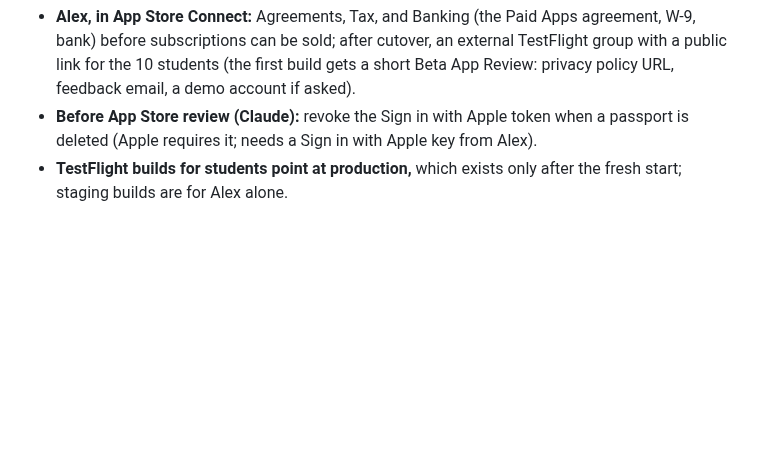
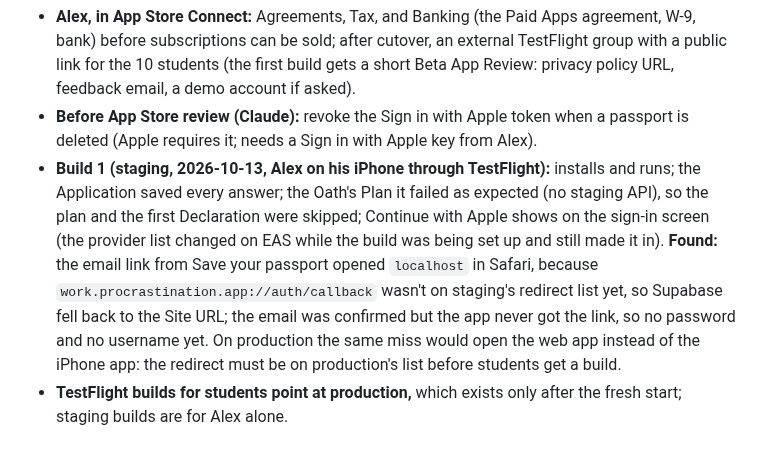
Before and after one commit to alexja2008-creator/Procrasti-nation, a Markdown page: PN2-LAUNCH-PLAN.md, the part around the change. Rendered like a GitHub page; blank space fills up the shorter version.

Commit message:
docs: what TestFlight build 1 showed
Co-Authored-By: Claude Opus 5.5 <noreply@anthropic.com>

```diff
--- a/PN2-LAUNCH-PLAN.md
+++ b/PN2-LAUNCH-PLAN.md
@@ -76,6 +76,7 @@ Alex's Apple Developer account was approved on 2026-10-13. App Store Connect: **
 - **Alex, in Supabase:** the Apple provider on with `work.procrastination.app` under Client IDs (staging now, production at cutover); `work.procrastination.app://auth/callback` in each project's redirect URLs (remove staging's old `procrastination://auth/callback`).
 - **Alex, in App Store Connect:** Agreements, Tax, and Banking (the Paid Apps agreement, W-9, bank) before subscriptions can be sold; after cutover, an external TestFlight group with a public link for the 10 students (the first build gets a short Beta App Review: privacy policy URL, feedback email, a demo account if asked).
 - **Before App Store review (Claude):** revoke the Sign in with Apple token when a passport is deleted (Apple requires it; needs a Sign in with Apple key from Alex).
+- **Build 1 (staging, 2026-10-13, Alex on his iPhone through TestFlight):** installs and runs; the Application saved every answer; the Oath's Plan it failed as expected (no staging API), so the plan and the first Declaration were skipped; Continue with Apple shows on the sign-in screen (the provider list changed on EAS while the build was being set up and still made it in). **Found:** the email link from Save your passport opened `localhost` in Safari, because `work.procrastination.app://auth/callback` wasn't on staging's redirect list yet, so Supabase fell back to the Site URL; the email was confirmed but the app never got the link, so no password and no username yet. On production the same miss would open the web app instead of the iPhone app: the redirect must be on production's list before students get a build.
 - **TestFlight builds for students point at production,** which exists only after the fresh start; staging builds are for Alex alone.
 
 ## Risks
```
